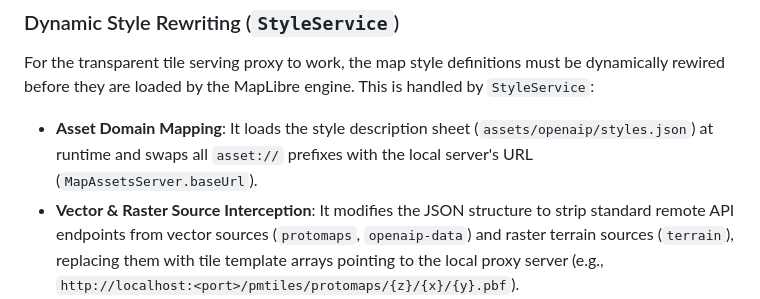
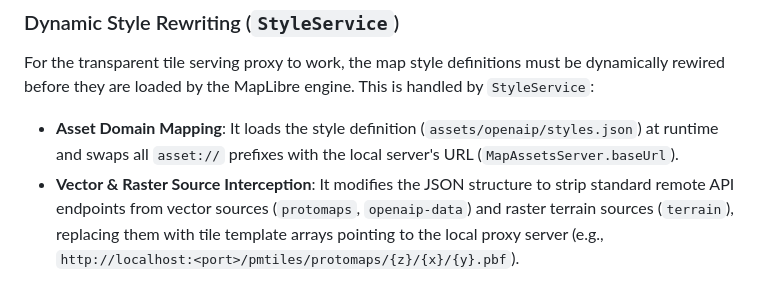
Before and after one commit to jobes/stork, a Markdown page: documentation/offline-maps.md, the part around the change. GitHub-like rendering.

Commit message:
Update documentation/offline-maps.md
Co-authored-by: coderabbitai[bot] <136622811+coderabbitai[bot]@users.noreply.github.com>

```diff
--- a/documentation/offline-maps.md
+++ b/documentation/offline-maps.md
@@ -66,6 +66,6 @@ This hybrid approach ensures that users always have access to the best available
 ### Dynamic Style Rewriting (`StyleService`)
 
 For the transparent tile serving proxy to work, the map style definitions must be dynamically rewired before they are loaded by the MapLibre engine. This is handled by `StyleService`:
-- **Asset Domain Mapping**: It loads the style description sheet (`assets/openaip/styles.json`) at runtime and swaps all `asset://` prefixes with the local server's URL (`MapAssetsServer.baseUrl`).
+- **Asset Domain Mapping**: It loads the style definition (`assets/openaip/styles.json`) at runtime and swaps all `asset://` prefixes with the local server's URL (`MapAssetsServer.baseUrl`).
 - **Vector & Raster Source Interception**: It modifies the JSON structure to strip standard remote API endpoints from vector sources (`protomaps`, `openaip-data`) and raster terrain sources (`terrain`), replacing them with tile template arrays pointing to the local proxy server (e.g., `http://localhost:<port>/pmtiles/protomaps/{z}/{x}/{y}.pbf`).
 - **Offline Consistency**: This ensures that all map layers are requested solely through the local caching proxy, enabling transparent offline fallback for all vector data, aircraft layers, and hillshade terrain.
```
